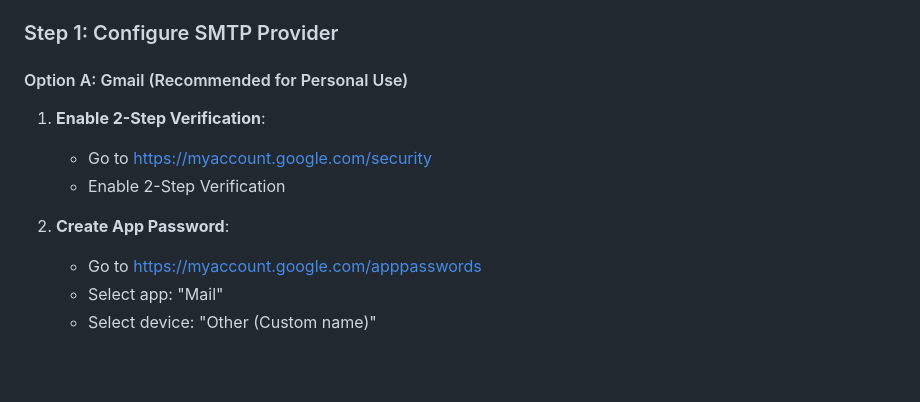
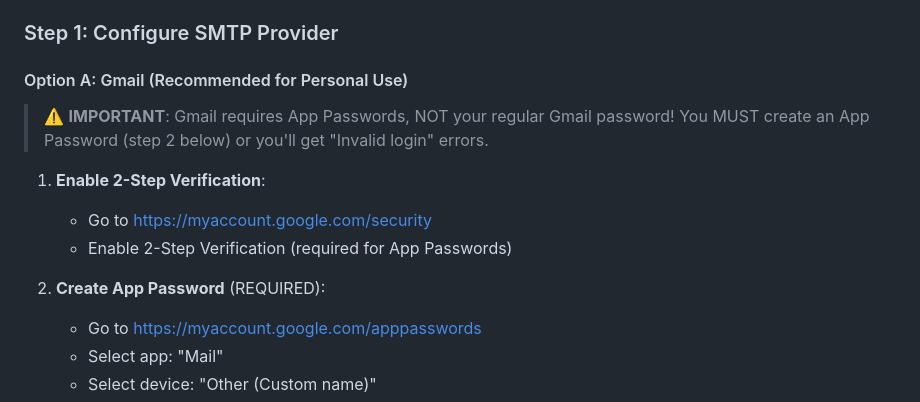
Before and after one commit to dodogeny/bastion-maven-plugin-community, a Markdown page: EMAIL_NOTIFICATIONS_SETUP.md, the part around the change. Rendered like a GitHub page; blank space fills up the shorter version.

Commit message:
Updated email notification document

```diff
--- a/EMAIL_NOTIFICATIONS_SETUP.md
+++ b/EMAIL_NOTIFICATIONS_SETUP.md
@@ -54,11 +54,14 @@ team@example.com, releases@example.com, notifications@example.com
 
 #### Option A: Gmail (Recommended for Personal Use)
 
+> ⚠️ **IMPORTANT**: Gmail requires App Passwords, NOT your regular Gmail password!
+> You MUST create an App Password (step 2 below) or you'll get "Invalid login" errors.
+
 1. **Enable 2-Step Verification**:
    - Go to https://myaccount.google.com/security
-   - Enable 2-Step Verification
+   - Enable 2-Step Verification (required for App Passwords)
 
-2. **Create App Password**:
+2. **Create App Password** (REQUIRED):
    - Go to https://myaccount.google.com/apppasswords
    - Select app: "Mail"
    - Select device: "Other (Custom name)"
```
